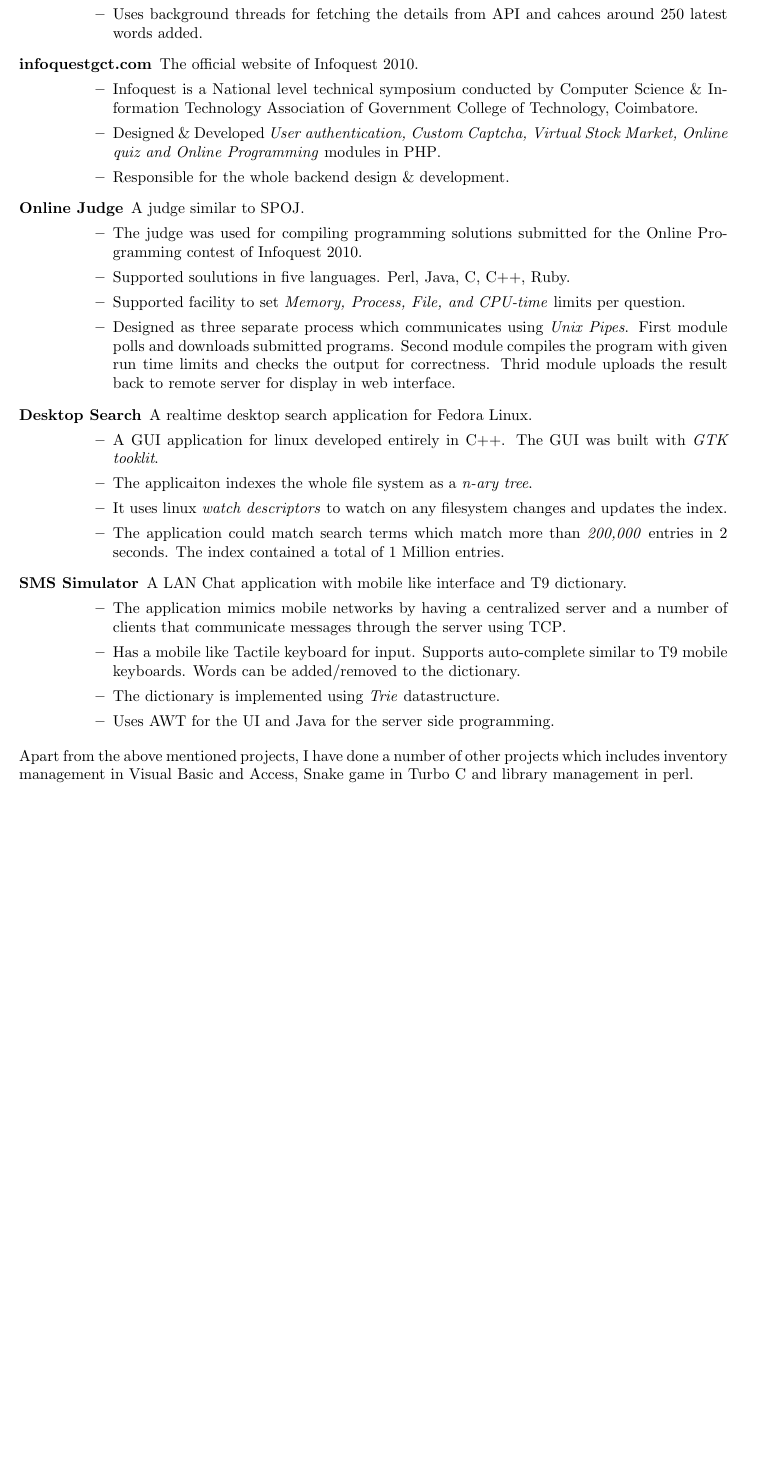
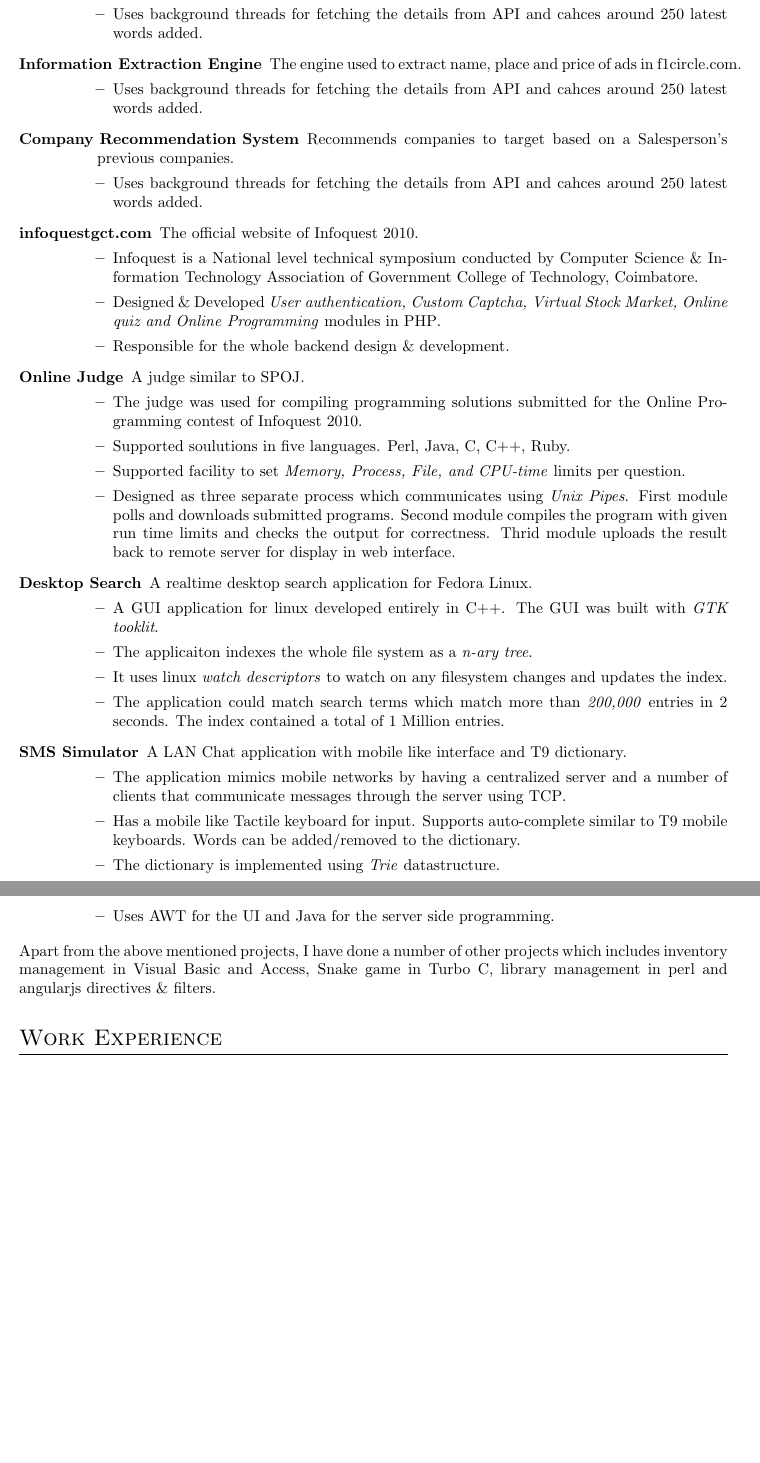
Before and after one commit to algorithmcardboard/cv-resume, a LaTeX CV (cv.tex): part of page 2 of 2 before the commit and two parts of pages 2 and 3 of 3 after it, the two joined at a grey line, cut so that both start at the same text, the shorter picture padded with empty space. Compiled offline with pdfLaTeX.

```diff
--- a/cv.tex
+++ b/cv.tex
@@ -52,6 +52,14 @@
       \item[\textbf{--}] It uses \textit{Wordnik Words API} to fetch Meaning, Usage, Etymology and Derivatives of any given word.
       \item[\textbf{--}] Opens up in full screen to avoid any distraction from other notifications.  Uses big \& bold font for helping the student read easily.
       \item[\textbf{--}] Uses double tap \& swipe gestures to go between words and is optimized for single hand usage (which is my majority use case).
+      \item[\textbf{--}] Uses background threads for fetching the details from API and cahces around 250 latest words added.
+    \end{itemize}
+  \item[Information Extraction Engine] The engine used to extract name, place and price of ads in f1circle.com.
+    \begin{itemize}[label={},leftmargin=10pt,topsep=0pt]
+      \item[\textbf{--}] Uses background threads for fetching the details from API and cahces around 250 latest words added.
+    \end{itemize}
+  \item[Company Recommendation System] Recommends companies to target based on a Salesperson's previous companies.
+    \begin{itemize}[label={},leftmargin=10pt,topsep=0pt]
       \item[\textbf{--}] Uses background threads for fetching the details from API and cahces around 250 latest words added.
     \end{itemize}
   \item[infoquestgct.com] The official website of Infoquest 2010.
@@ -82,6 +90,7 @@
       \item[\textbf{--}] Uses AWT for the UI and Java for the server side programming.
     \end{itemize}
 \end{description}
-Apart from the above mentioned projects, I have done a number of other projects which includes inventory management in Visual Basic and Access, Snake game in Turbo C and library management in perl.
+Apart from the above mentioned projects, I have done a number of other projects which includes inventory management in Visual Basic and Access, Snake game in Turbo C, library management in perl and angularjs directives \& filters.
 
+\section{Work Experience}
 \end{document}
```
Also changed, not shown: cv.tex (2 more changed lines).
